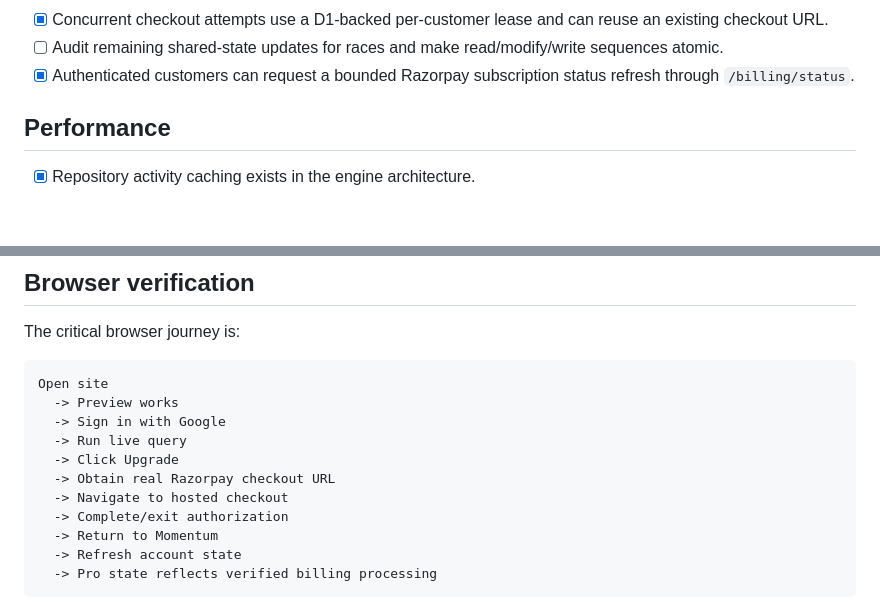
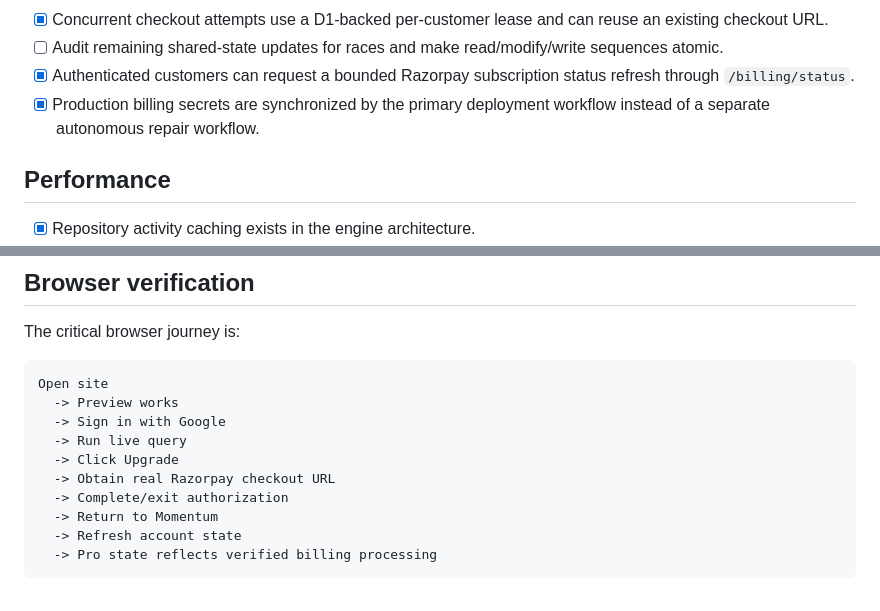
Before and after one commit to manikandanruki2004-ship-it/momentum-api-public, a Markdown page: docs/ENGINEERING-CHECKLIST.md, 2 parts joined by grey strips. Drawn GitHub-style; blank space fills up the shorter version.

Commit message:
Record deployment secret ownership in checklist

```diff
--- a/docs/ENGINEERING-CHECKLIST.md
+++ b/docs/ENGINEERING-CHECKLIST.md
@@ -68,6 +68,7 @@ This is the implementation checklist derived from the supplied engineering-block
 - [x] Concurrent checkout attempts use a D1-backed per-customer lease and can reuse an existing checkout URL.
 - [ ] Audit remaining shared-state updates for races and make read/modify/write sequences atomic.
 - [x] Authenticated customers can request a bounded Razorpay subscription status refresh through `/billing/status`.
+- [x] Production billing secrets are synchronized by the primary deployment workflow instead of a separate autonomous repair workflow.
 
 ## Performance
 
@@ -120,7 +121,6 @@ Open site
   -> Run live query
   -> Click Upgrade
   -> Obtain real Razorpay checkout URL
-  -> Navigate to hosted checkout
   -> Complete/exit authorization
   -> Return to Momentum
   -> Refresh account state
```
